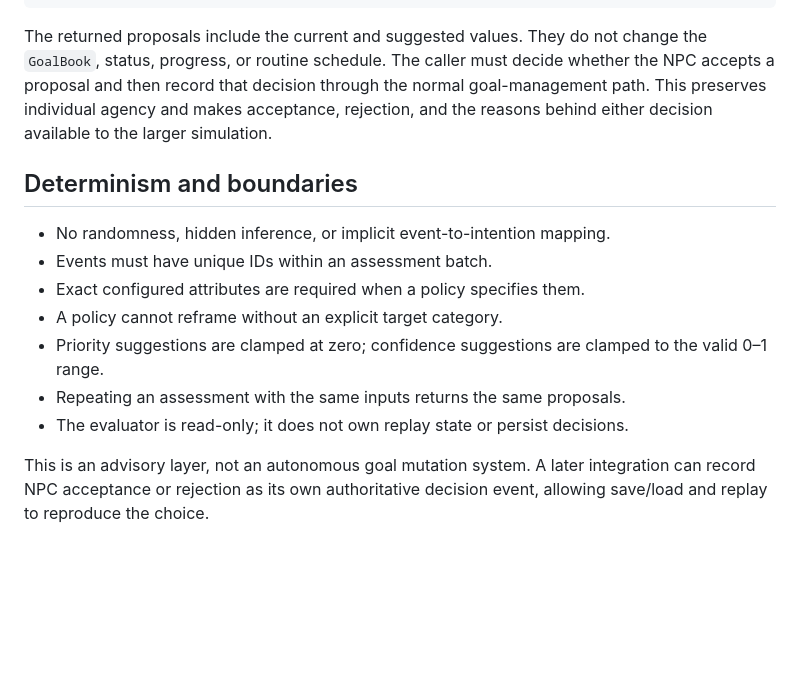
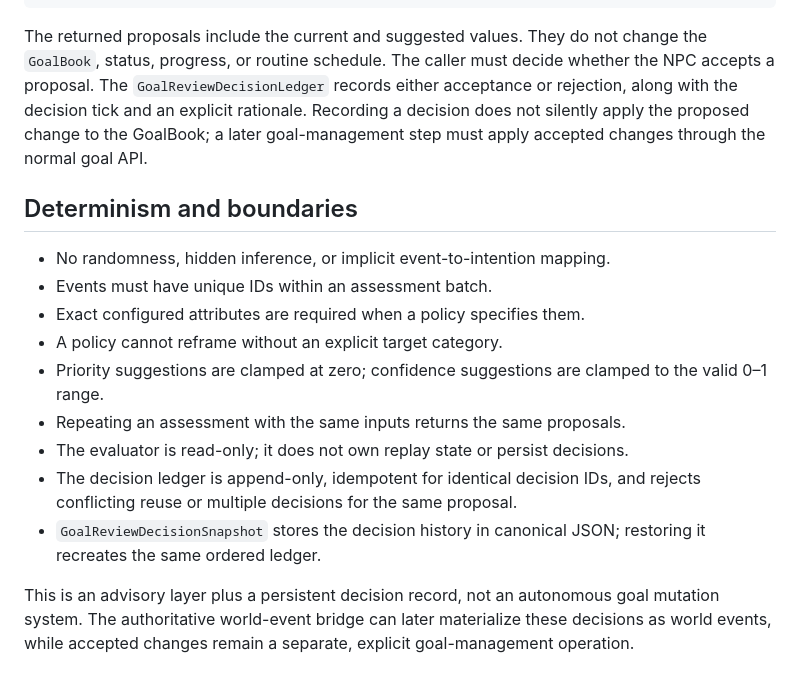
Before and after one commit to michaelkage/Life-Itself, a Markdown page: docs/GOAL-REASSESSMENT.md, the part around the change. Drawn GitHub-style; blank space fills up the shorter version.

Commit message:
Document persistent goal review decisions

````diff
--- a/docs/GOAL-REASSESSMENT.md
+++ b/docs/GOAL-REASSESSMENT.md
@@ -59,11 +59,11 @@ proposals = reviewer.assess(world_events)
 ```
 
 The returned proposals include the current and suggested values. They do not
-change the `GoalBook`, status, progress, or routine schedule. The caller must
-decide whether the NPC accepts a proposal and then record that decision through
-the normal goal-management path. This preserves individual agency and makes
-acceptance, rejection, and the reasons behind either decision available to the
-larger simulation.
+change the `GoalBook`, status, progress, or routine schedule. The caller must decide whether the NPC accepts a proposal. The
+`GoalReviewDecisionLedger` records either acceptance or rejection, along with
+the decision tick and an explicit rationale. Recording a decision does not
+silently apply the proposed change to the GoalBook; a later goal-management
+step must apply accepted changes through the normal goal API.
 
 ## Determinism and boundaries
 
@@ -75,7 +75,12 @@ larger simulation.
   to the valid 0–1 range.
 - Repeating an assessment with the same inputs returns the same proposals.
 - The evaluator is read-only; it does not own replay state or persist decisions.
+- The decision ledger is append-only, idempotent for identical decision IDs, and
+  rejects conflicting reuse or multiple decisions for the same proposal.
+- `GoalReviewDecisionSnapshot` stores the decision history in canonical JSON;
+  restoring it recreates the same ordered ledger.
 
-This is an advisory layer, not an autonomous goal mutation system. A later
-integration can record NPC acceptance or rejection as its own authoritative
-decision event, allowing save/load and replay to reproduce the choice.
+This is an advisory layer plus a persistent decision record, not an autonomous
+goal mutation system. The authoritative world-event bridge can later materialize
+these decisions as world events, while accepted changes remain a separate,
+explicit goal-management operation.
````
